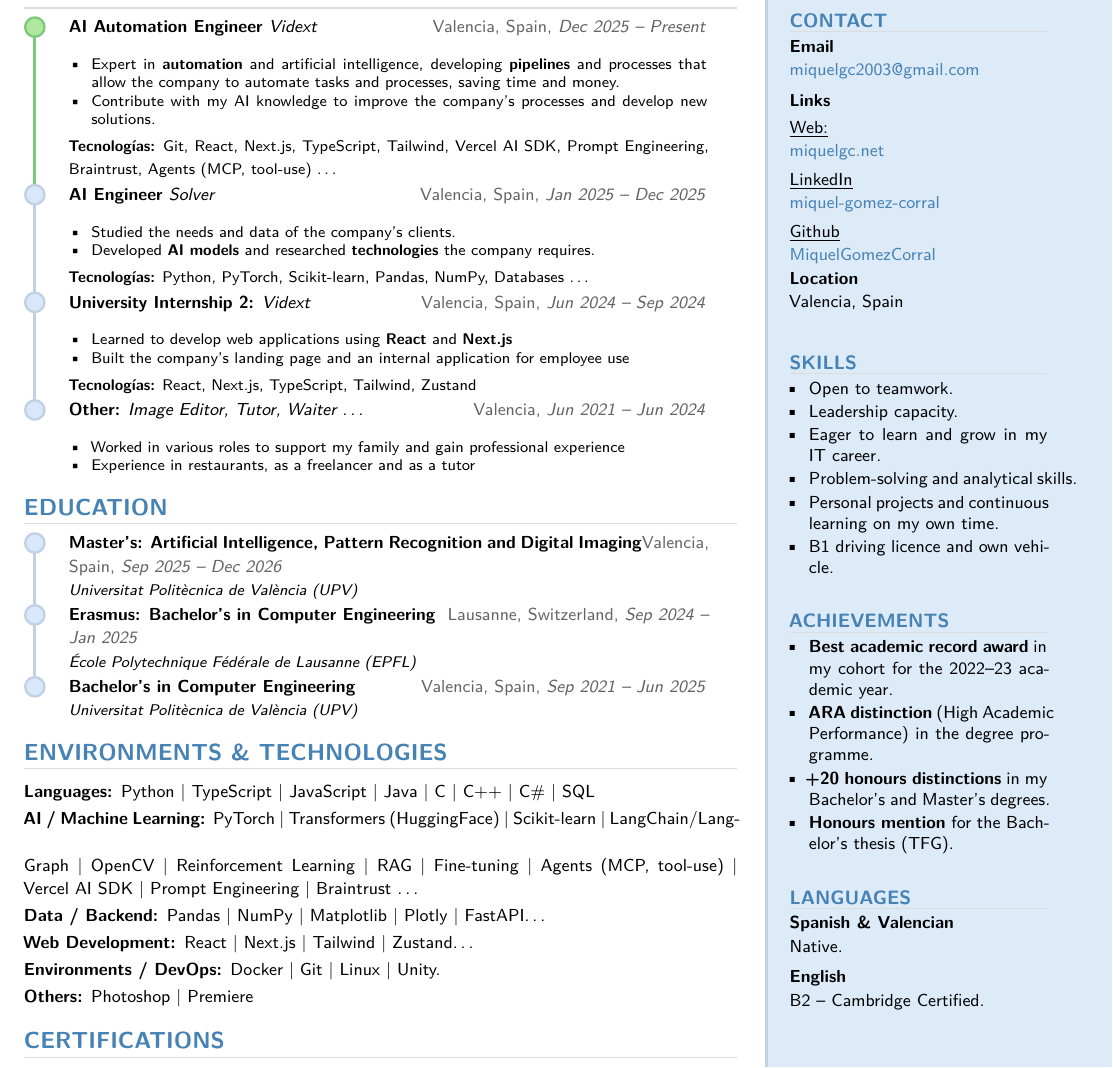
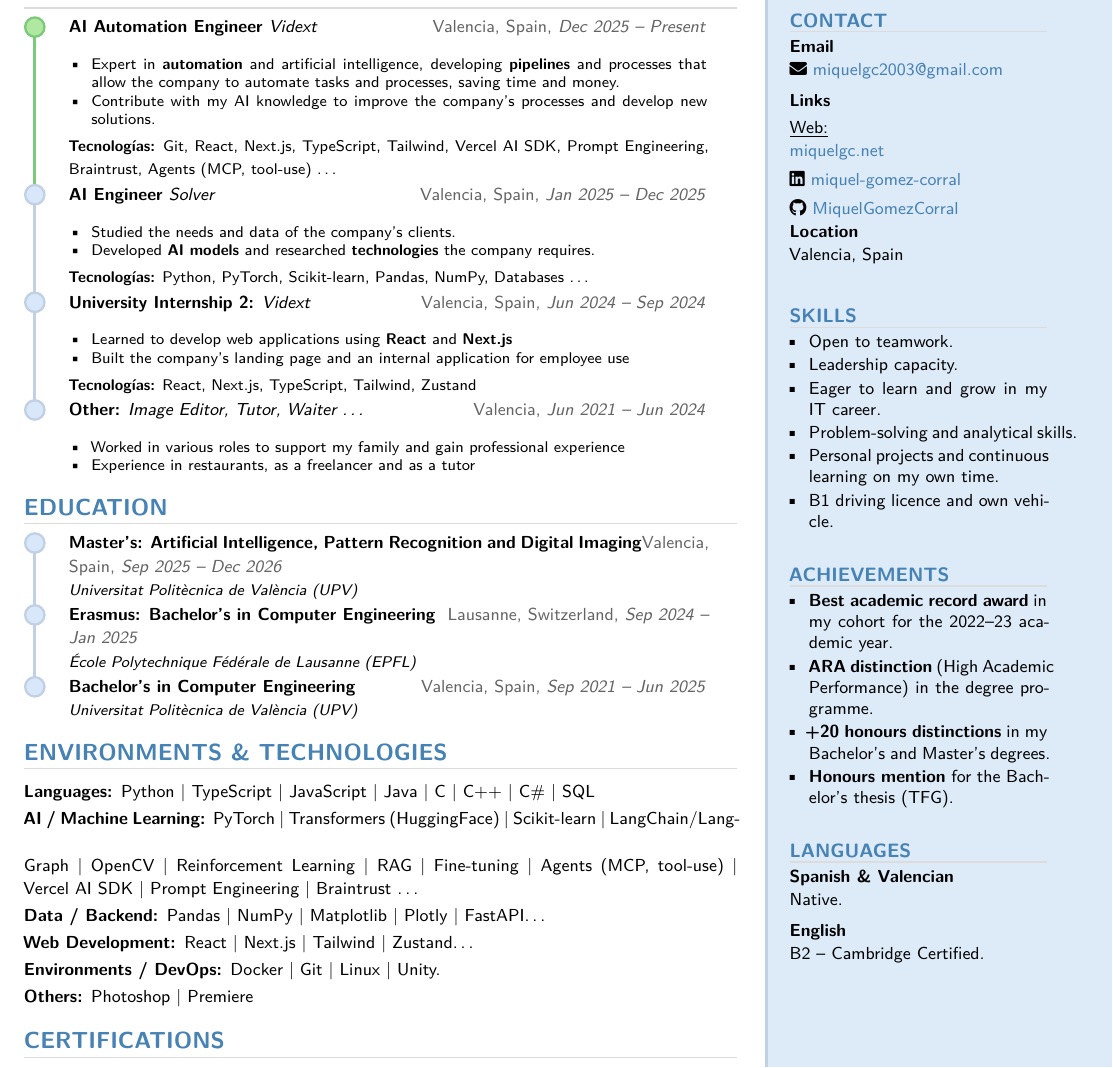
Before and after one commit to MiquelGomezCorral/Curriculum, a LaTeX CV (cv_en.tex): part of the page, cut so that both start at the same text. Compiled offline with XeLaTeX.

Commit message:
style: add fontawesome icons to contact links

```diff
--- a/cv_en.tex
+++ b/cv_en.tex
@@ -163,7 +163,7 @@ Currently, I seek to continue growing as an engineer \textbf{in the} \underline{
 %% ── CONTACT ─────────────────────────────────────────────────────────────────
 \rightsection{Contact}
 
-\contactitem{Email}{\href{mailto:miquelgc2003@gmail.com}{miquelgc2003@gmail.com}}
+\contactitem{Email}{\faEnvelope\ \href{mailto:miquelgc2003@gmail.com}{miquelgc2003@gmail.com}}
 
 
 {\small\textbf{Links}}\par
@@ -171,11 +171,9 @@ Currently, I seek to continue growing as an engineer \textbf{in the} \underline{
 {\small\underline{Web:}}\newline
 {\small\href{https://miquelgc.net}{miquelgc.net}}\par
 \vspace{3pt}
-{\small\underline{LinkedIn}}\newline
-{\small\href{https://linkedin.com/in/miquel-gomez-corral}{miquel-gomez-corral}}\par
+{\small\faLinkedin\ \href{https://linkedin.com/in/miquel-gomez-corral}{miquel-gomez-corral}}\par
 \vspace{3pt}
-{\small\underline{Github}}\newline
-{\small\href{https://github.com/MiquelGomezCorral}{MiquelGomezCorral}}\par
+{\small\faGithub\ \href{https://github.com/MiquelGomezCorral}{MiquelGomezCorral}}\par
 
 \contactitem{Location}{Valencia, Spain}
 
```
Also changed, not shown: cv_es.tex (+3 -5 lines), cv_en.pdf, cv_es.pdf.
